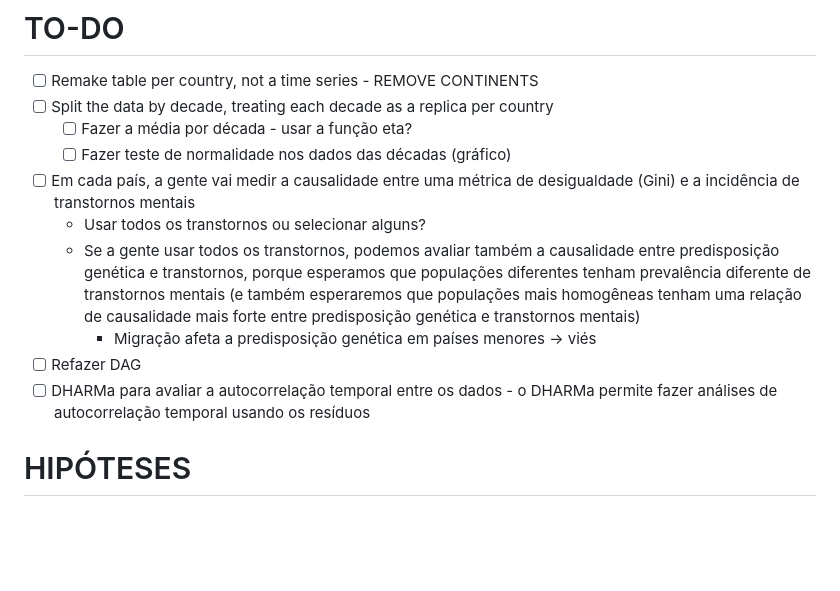
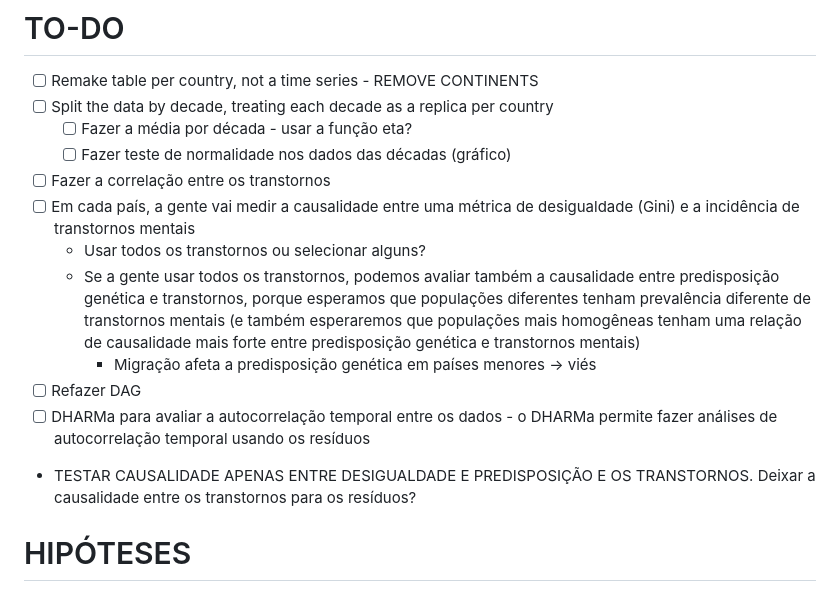
Before and after one commit to Thais-Faria/Statistical-Modelling, a Markdown page: TODO.md, the part around the change. GitHub-like rendering; blank space fills up the shorter version.

Commit message:
update to-do list

```diff
--- a/TODO.md
+++ b/TODO.md
@@ -9,12 +9,14 @@ output: html_document
 -   [ ] Split the data by decade, treating each decade as a replica per country
     -   [ ] Fazer a média por década - usar a função eta?
     -   [ ] Fazer teste de normalidade nos dados das décadas (gráfico)
+- [ ] Fazer a correlação entre os transtornos
 -   [ ] Em cada país, a gente vai medir a causalidade entre uma métrica de desigualdade (Gini) e a incidência de transtornos mentais
     -   Usar todos os transtornos ou selecionar alguns?
     -   Se a gente usar todos os transtornos, podemos avaliar também a causalidade entre predisposição genética e transtornos, porque esperamos que populações diferentes tenham prevalência diferente de transtornos mentais (e também esperaremos que populações mais homogêneas tenham uma relação de causalidade mais forte entre predisposição genética e transtornos mentais)
         - Migração afeta a predisposição genética em países menores -> viés
 -   [ ] Refazer DAG
 -   [ ] DHARMa para avaliar a autocorrelação temporal entre os dados - o DHARMa permite fazer análises de autocorrelação temporal usando os resíduos
+- TESTAR CAUSALIDADE APENAS ENTRE DESIGUALDADE E PREDISPOSIÇÃO E OS TRANSTORNOS. Deixar a causalidade entre os transtornos para os resíduos?
 
 # HIPÓTESES
 
```
